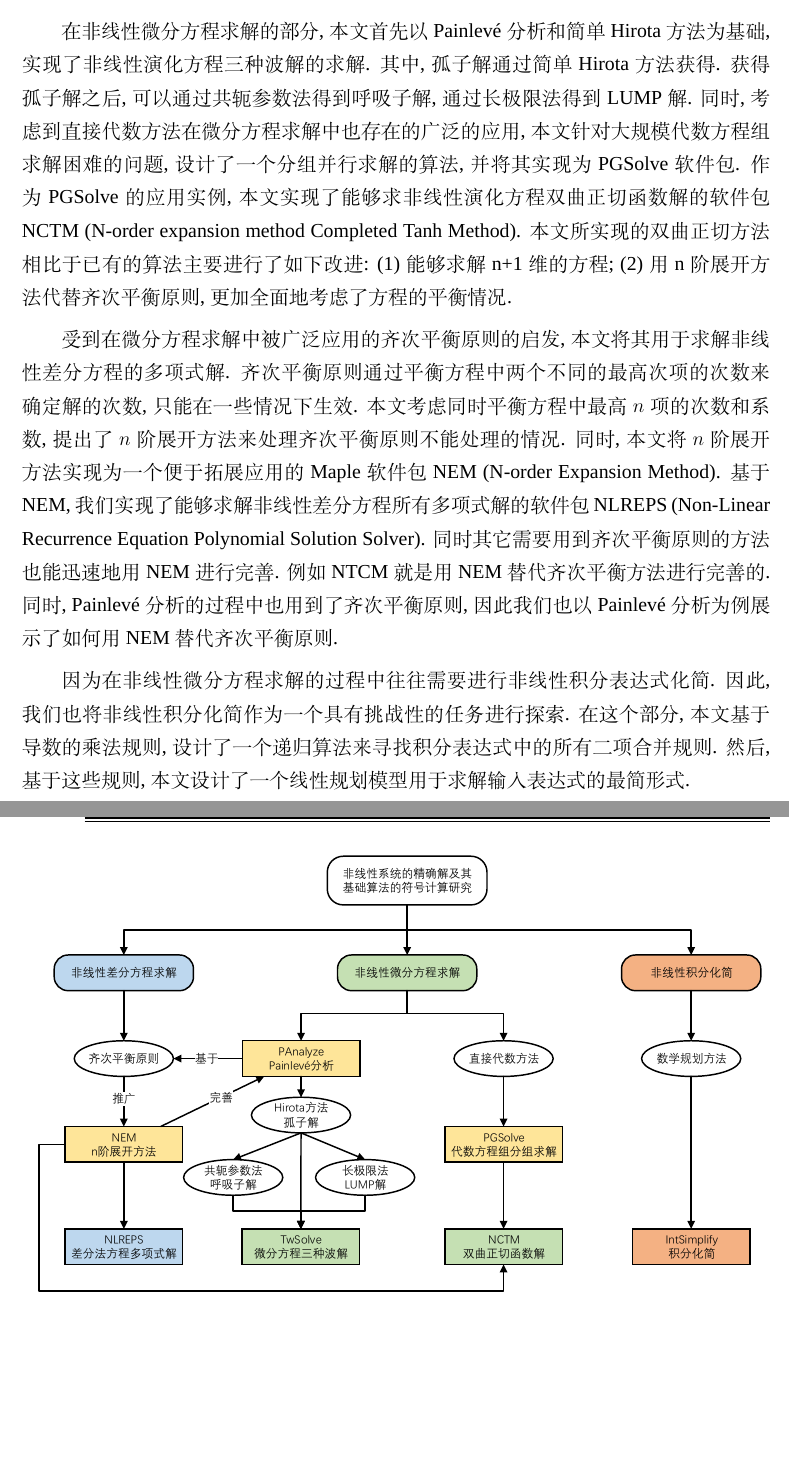
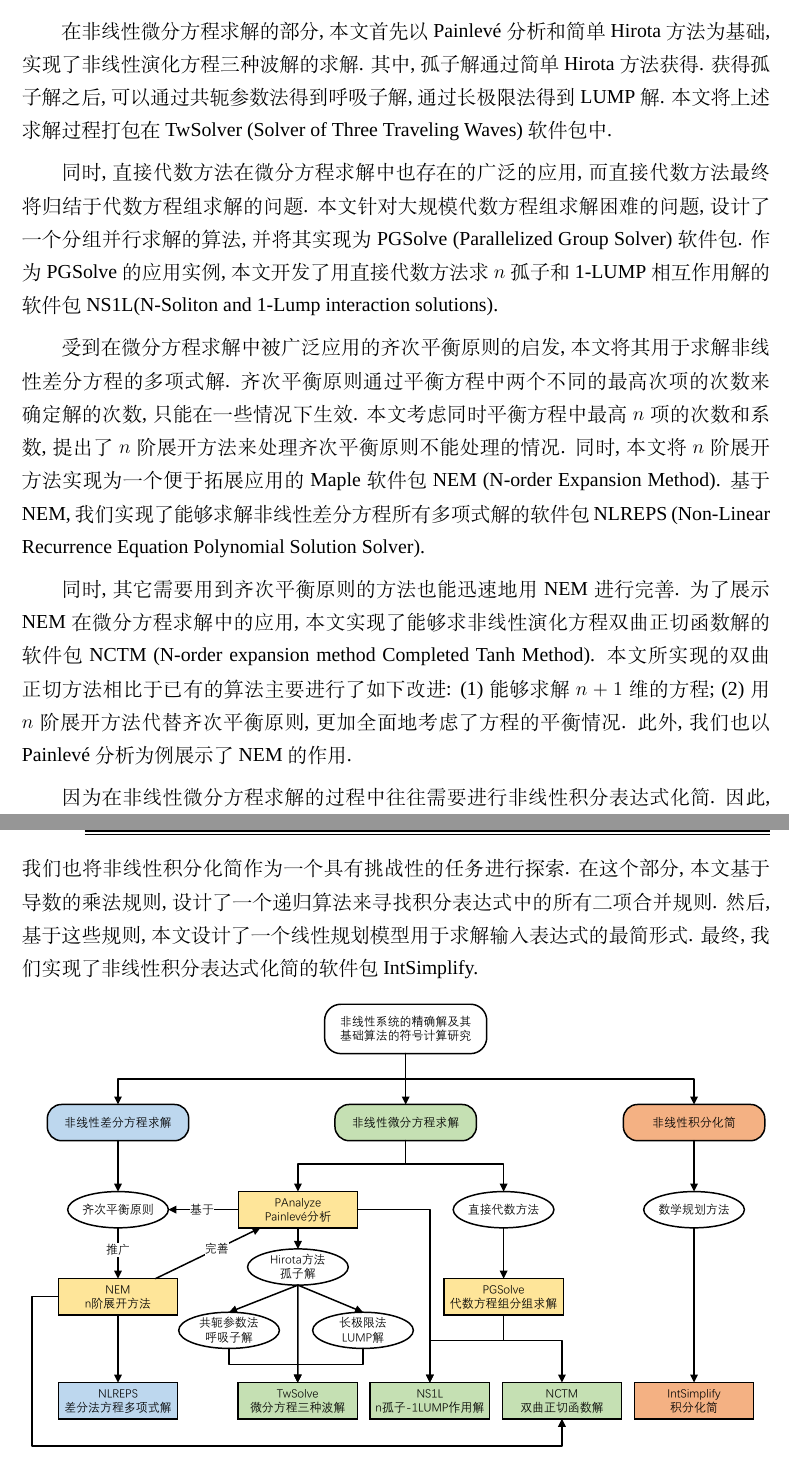
Before and after one commit to yu961549745/ECNU_Paper, a LaTeX thesis (paper/paper.tex, which reads paper/chapter/ch01.tex): two parts of pages 9 and 10 of 75, joined at a grey line, cut so that both start at the same text, the shorter picture padded with empty space. Compiled offline with XeLaTeX; a missing font is replaced by an installed copy or a similar font.

Commit message:
纠结一下摘要和本文工作

```diff
--- a/paper/chapter/ch01.tex
+++ b/paper/chapter/ch01.tex
@@ -5,11 +5,15 @@
 \section{本文的选题和主要工作}
 本文的主要工作分为非线性微分方程求解\zdh 非线性差分方程求解和非线性积分化简三个部分.
 
-在非线性微分方程求解的部分, 本文首先以\Painleve{} 分析和简单Hirota方法为基础, 实现了非线性演化方程三种波解的求解. 其中, 孤子解通过简单Hirota方法获得. 获得孤子解之后, 可以通过共轭参数法得到呼吸子解, 通过长极限法得到LUMP解. 同时, 考虑到直接代数方法在微分方程求解中也存在的广泛的应用, 本文针对大规模代数方程组求解困难的问题, 设计了一个分组并行求解的算法, 并将其实现为PGSolve软件包. 作为PGSolve的应用实例, 本文实现了能够求非线性演化方程双曲正切函数解的软件包NCTM (N-order expansion method Completed Tanh Method). 本文所实现的双曲正切方法相比于已有的算法主要进行了如下改进: (1) 能够求解n+1维的方程; (2) 用n阶展开方法代替齐次平衡原则, 更加全面地考虑了方程的平衡情况.
+在非线性微分方程求解的部分, 本文首先以\Painleve{} 分析和简单Hirota方法为基础, 实现了非线性演化方程三种波解的求解. 其中, 孤子解通过简单Hirota方法获得. 获得孤子解之后, 可以通过共轭参数法得到呼吸子解, 通过长极限法得到LUMP解. 本文将上述求解过程打包在TwSolver (Solver of Three Traveling Waves)软件包中.
 
-受到在微分方程求解中被广泛应用的齐次平衡原则的启发, 本文将其用于求解非线性差分方程的多项式解. 齐次平衡原则通过平衡方程中两个不同的最高次项的次数来确定解的次数, 只能在一些情况下生效. 本文考虑同时平衡方程中最高$n$项的次数和系数, 提出了$n$阶展开方法来处理齐次平衡原则不能处理的情况. 同时, 本文将$n$阶展开方法实现为一个便于拓展应用的Maple软件包NEM (N-order Expansion Method). 基于NEM, 我们实现了能够求解非线性差分方程所有多项式解的软件包NLREPS (Non-Linear Recurrence Equation Polynomial Solution Solver). 同时其它需要用到齐次平衡原则的方法也能迅速地用NEM进行完善. 例如NTCM就是用NEM替代齐次平衡方法进行完善的. 同时, \Painleve{} 分析的过程中也用到了齐次平衡原则, 因此我们也以\Painleve{} 分析为例展示了如何用NEM替代齐次平衡原则.
+同时, 直接代数方法在微分方程求解中也存在的广泛的应用, 而直接代数方法最终将归结于代数方程组求解的问题. 本文针对大规模代数方程组求解困难的问题, 设计了一个分组并行求解的算法, 并将其实现为PGSolve (Parallelized Group Solver) 软件包. 作为PGSolve的应用实例, 本文开发了用直接代数方法求$n$孤子和1-LUMP相互作用解的软件包NS1L(N-Soliton and 1-Lump interaction solutions).
 
-因为在非线性微分方程求解的过程中往往需要进行非线性积分表达式化简. 因此, 我们也将非线性积分化简作为一个具有挑战性的任务进行探索. 在这个部分, 本文基于导数的乘法规则, 设计了一个递归算法来寻找积分表达式中的所有二项合并规则. 然后, 基于这些规则, 本文设计了一个线性规划模型用于求解输入表达式的最简形式.
+受到在微分方程求解中被广泛应用的齐次平衡原则的启发, 本文将其用于求解非线性差分方程的多项式解. 齐次平衡原则通过平衡方程中两个不同的最高次项的次数来确定解的次数, 只能在一些情况下生效. 本文考虑同时平衡方程中最高$n$项的次数和系数, 提出了$n$阶展开方法来处理齐次平衡原则不能处理的情况. 同时, 本文将$n$阶展开方法实现为一个便于拓展应用的Maple软件包NEM (N-order Expansion Method). 基于NEM, 我们实现了能够求解非线性差分方程所有多项式解的软件包NLREPS (Non-Linear Recurrence Equation Polynomial Solution Solver).
+
+同时, 其它需要用到齐次平衡原则的方法也能迅速地用NEM进行完善. 为了展示NEM在微分方程求解中的应用, 本文实现了能够求非线性演化方程双曲正切函数解的软件包NCTM (N-order expansion method Completed Tanh Method). 本文所实现的双曲正切方法相比于已有的算法主要进行了如下改进: (1) 能够求解$n+1$维的方程; (2) 用$n$阶展开方法代替齐次平衡原则, 更加全面地考虑了方程的平衡情况. 此外, 我们也以\Painleve{}分析为例展示了NEM的作用.
+
+因为在非线性微分方程求解的过程中往往需要进行非线性积分表达式化简. 因此, 我们也将非线性积分化简作为一个具有挑战性的任务进行探索. 在这个部分, 本文基于导数的乘法规则, 设计了一个递归算法来寻找积分表达式中的所有二项合并规则. 然后, 基于这些规则, 本文设计了一个线性规划模型用于求解输入表达式的最简形式. 最终, 我们实现了非线性积分表达式化简的软件包 IntSimplify.
 
 \begin{figure}[htbp]
 \includegraphics[width=\textwidth]{fig/outline.pdf}
```
Also changed, not shown: paper/fig/outline.pdf, paper/chapter/ch01.tex (2 more changed lines), 1 other file.
